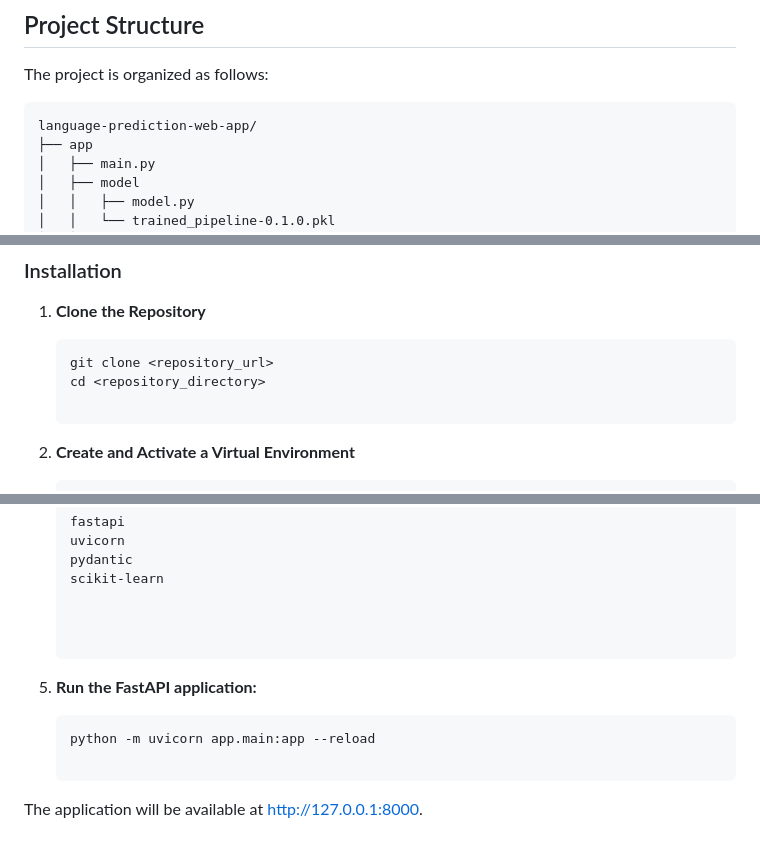
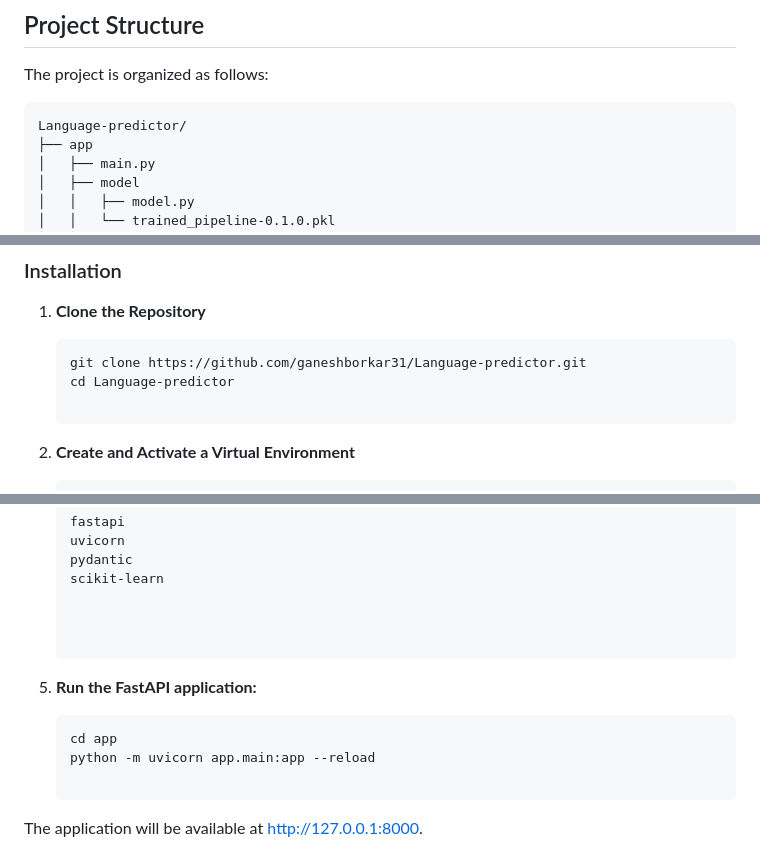
Before and after one commit to ganeshborkar31/Language-detector, a Markdown page: README.md, 3 parts joined by grey strips. GitHub-like rendering.

````diff
--- a/README.md
+++ b/README.md
@@ -16,7 +16,7 @@ The Language Prediction Web App is a tool for predicting the language of a given
 
 The project is organized as follows:
 ```
-language-prediction-web-app/
+Language-predictor/
 ├── app
 │   ├── main.py
 │   ├── model
@@ -47,8 +47,8 @@ Ensure you have the following installed:
 1. **Clone the Repository**
 
    ```bash
-   git clone <repository_url>
-   cd <repository_directory>
+   git clone https://github.com/ganeshborkar31/Language-predictor.git
+   cd Language-predictor
 
 2. **Create and Activate a Virtual Environment**
 
@@ -73,6 +73,7 @@ Ensure you have the following installed:
 5. **Run the FastAPI application:**
 
     ```bash
+    cd app
     python -m uvicorn app.main:app --reload
 
 The application will be available at http://127.0.0.1:8000.
````
